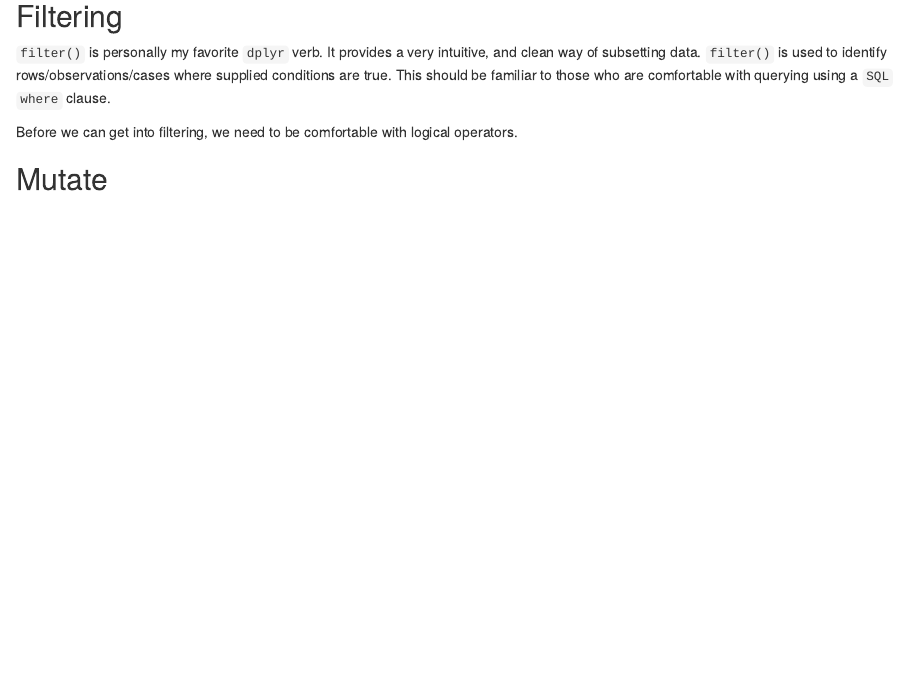
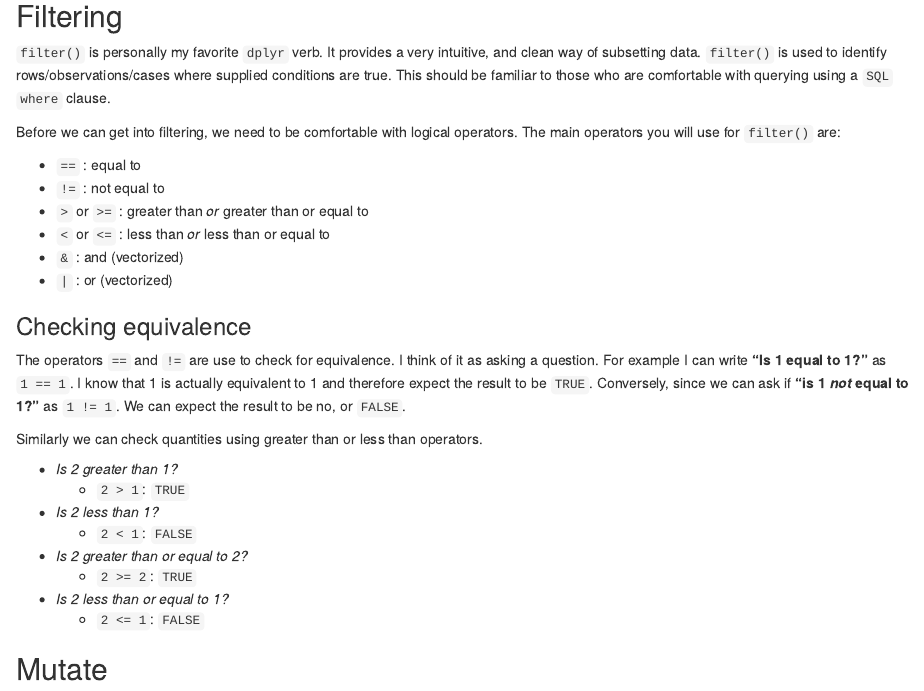
Before and after one commit to dwoodie/Workshops, an R Markdown document (DataTransformations/introduction.Rmd): the page in a window 1100 px wide, from 5470 px down. Rendered offline with R 4.5, knitr and Pandoc, with nearby package versions.

Commit message:
add logical operator flesh

```diff
--- a/DataTransformations/introduction.Rmd
+++ b/DataTransformations/introduction.Rmd
@@ -178,7 +178,32 @@ There are additional options that select columns based on a specific criteria in
 
 `filter()` is personally my favorite `dplyr` verb. It provides a very intuitive, and clean way of subsetting data. `filter()` is used to identify rows/observations/cases where supplied conditions are true. This should be familiar to those who are comfortable with querying using a `SQL` `where` clause.
 
-Before we can get into filtering, we need to be comfortable with logical operators.
+Before we can get into filtering, we need to be comfortable with logical operators. The main operators you will use for `filter()` are:
+
+  - `==` : equal to
+  - `!=` : not equal to
+  - `>` or `>=` : greater than *or* greater than or equal to
+  - `<` or `<=` : less than *or* less than or equal to
+  - `&` : and (vectorized)
+  - `|` : or (vectorized)
+
+### Checking equivalence
+
+The operators `==` and `!=` are use to check for equivalence. I think of it as asking a question. For example I can write **"Is 1 equal to 1?"** as `1 == 1`. I know that 1 is actually equivalent to 1 and therefore expect the result to be `TRUE`. Conversely, since we can ask if **"is 1 *not* equal to 1?"** as `1 != 1`. We can expect the result to be no, or `FALSE`.
+
+Similarly we can check quantities using greater than or less than operators.
+
+- *Is 2 greater than 1?*
+    - `2 > 1`: `TRUE`
+- *Is 2 less than 1?*
+    - `2 < 1`: `FALSE`
+- *Is 2 greater than or equal to 2?*
+    - `2 >= 2`: `TRUE`
+- *Is 2 less than or equal to 1?*
+    - `2 <= 1`: `FALSE`
+
+
+
 
 ## Mutate
 
```
